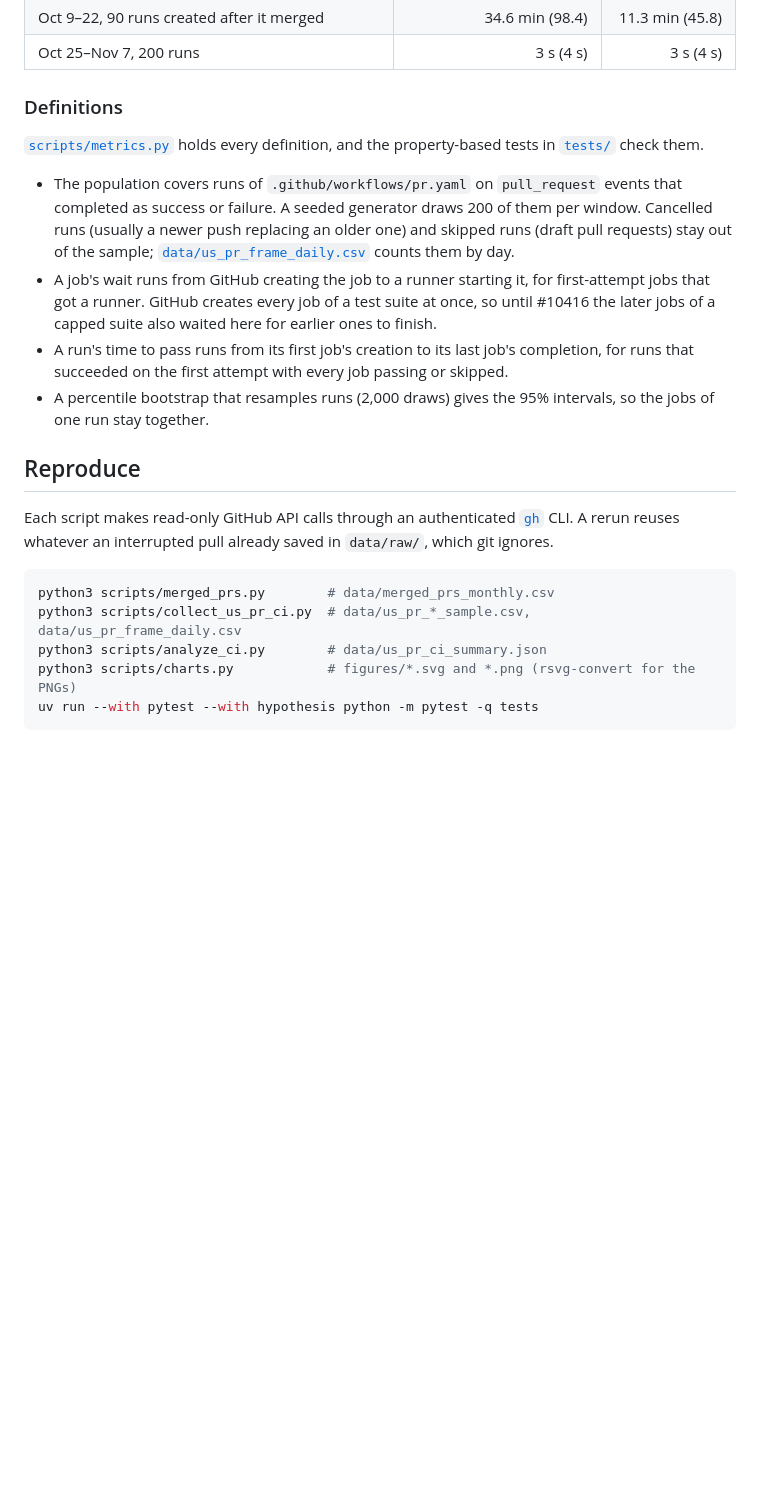
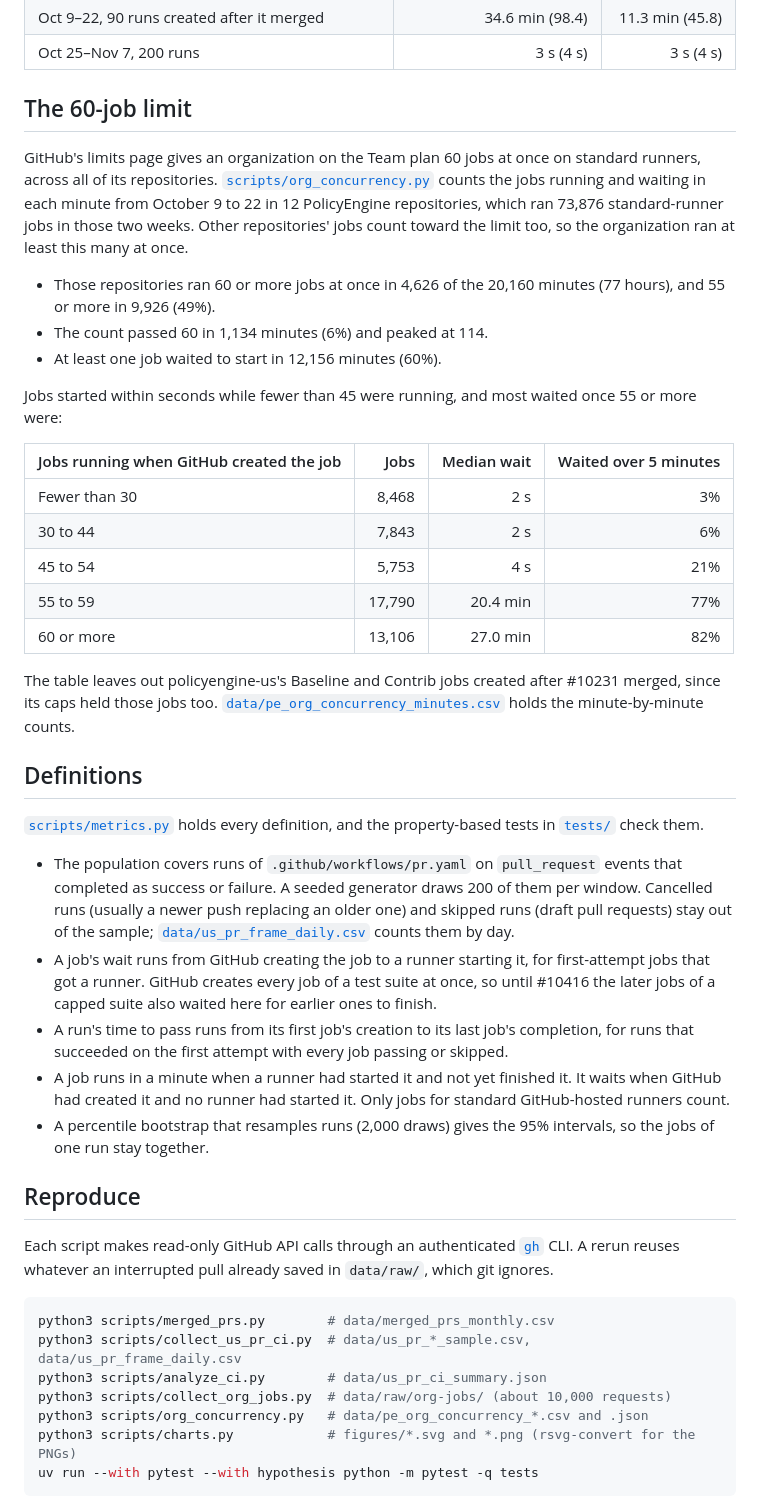
Before and after one commit to PolicyEngine/ci-capacity-analysis, a Markdown page: README.md, the part around one of its changes. GitHub-like rendering; blank space fills up the shorter version.

````diff
--- a/README.md
+++ b/README.md
@@ -48,13 +49,34 @@ Jobs outside the Baseline and Contrib suites never had a cap, and they waited to
 | Oct 9–22, 90 runs created after it merged | 34.6 min (98.4) | 11.3 min (45.8) |
 | Oct 25–Nov 7, 200 runs | 3 s (4 s) | 3 s (4 s) |
 
-### Definitions
+## The 60-job limit
+
+GitHub's limits page gives an organization on the Team plan 60 jobs at once on standard runners, across all of its repositories. [`scripts/org_concurrency.py`](scripts/org_concurrency.py) counts the jobs running and waiting in each minute from October 9 to 22 in 12 PolicyEngine repositories, which ran 73,876 standard-runner jobs in those two weeks. Other repositories' jobs count toward the limit too, so the organization ran at least this many at once.
+
+- Those repositories ran 60 or more jobs at once in 4,626 of the 20,160 minutes (77 hours), and 55 or more in 9,926 (49%).
+- The count passed 60 in 1,134 minutes (6%) and peaked at 114.
+- At least one job waited to start in 12,156 minutes (60%).
+
+Jobs started within seconds while fewer than 45 were running, and most waited once 55 or more were:
+
+| Jobs running when GitHub created the job | Jobs | Median wait | Waited over 5 minutes |
+|---|---:|---:|---:|
+| Fewer than 30 | 8,468 | 2 s | 3% |
+| 30 to 44 | 7,843 | 2 s | 6% |
+| 45 to 54 | 5,753 | 4 s | 21% |
+| 55 to 59 | 17,790 | 20.4 min | 77% |
+| 60 or more | 13,106 | 27.0 min | 82% |
+
+The table leaves out policyengine-us's Baseline and Contrib jobs created after #10231 merged, since its caps held those jobs too. [`data/pe_org_concurrency_minutes.csv`](data/pe_org_concurrency_minutes.csv) holds the minute-by-minute counts.
+
+## Definitions
 
 [`scripts/metrics.py`](scripts/metrics.py) holds every definition, and the property-based tests in [`tests/`](tests) check them.
 
 - The population covers runs of `.github/workflows/pr.yaml` on `pull_request` events that completed as success or failure. A seeded generator draws 200 of them per window. Cancelled runs (usually a newer push replacing an older one) and skipped runs (draft pull requests) stay out of the sample; [`data/us_pr_frame_daily.csv`](data/us_pr_frame_daily.csv) counts them by day.
 - A job's wait runs from GitHub creating the job to a runner starting it, for first-attempt jobs that got a runner. GitHub creates every job of a test suite at once, so until #10416 the later jobs of a capped suite also waited here for earlier ones to finish.
 - A run's time to pass runs from its first job's creation to its last job's completion, for runs that succeeded on the first attempt with every job passing or skipped.
+- A job runs in a minute when a runner had started it and not yet finished it. It waits when GitHub had created it and no runner had started it. Only jobs for standard GitHub-hosted runners count.
 - A percentile bootstrap that resamples runs (2,000 draws) gives the 95% intervals, so the jobs of one run stay together.
 
 ## Reproduce
@@ -65,6 +87,8 @@ Each script makes read-only GitHub API calls through an authenticated [`gh`](htt
 python3 scripts/merged_prs.py        # data/merged_prs_monthly.csv
 python3 scripts/collect_us_pr_ci.py  # data/us_pr_*_sample.csv, data/us_pr_frame_daily.csv
 python3 scripts/analyze_ci.py        # data/us_pr_ci_summary.json
+python3 scripts/collect_org_jobs.py  # data/raw/org-jobs/ (about 10,000 requests)
+python3 scripts/org_concurrency.py   # data/pe_org_concurrency_*.csv and .json
 python3 scripts/charts.py            # figures/*.svg and *.png (rsvg-convert for the PNGs)
 uv run --with pytest --with hypothesis python -m pytest -q tests
 ```
````
Also changed, not shown: other parts of README.md (+6 -5 lines), figures/merged_prs_per_month.png, figures/us_pr_check_time.png, 9 other files.
